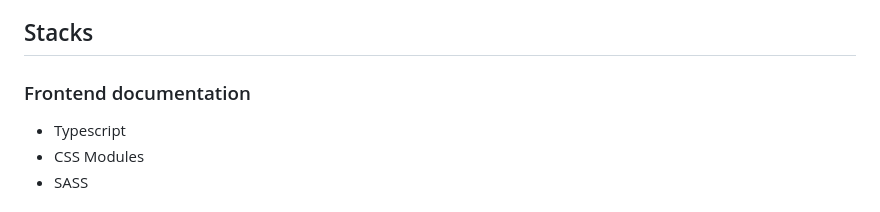
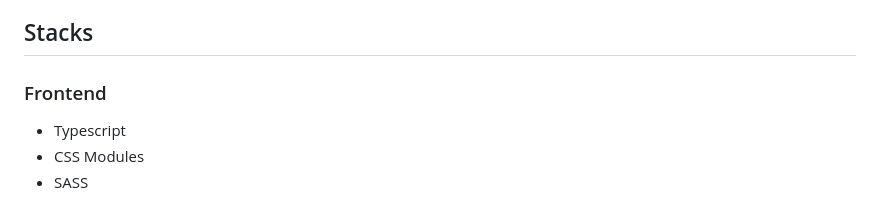
Before and after one commit to alvarohurtadobo/iot_backend, a Markdown page: backend/specs/00_contracts.md, the part around the change. Rendered like a GitHub page.

Commit message:
frontend update ret

```diff
--- a/backend/specs/00_contracts.md
+++ b/backend/specs/00_contracts.md
@@ -4,7 +4,7 @@ Backend for centralization of data from multiple IoT devices.
 
 ## Stacks
 
-### Frontend documentation
+### Frontend
 
 - Typescript
 - CSS Modules
```
